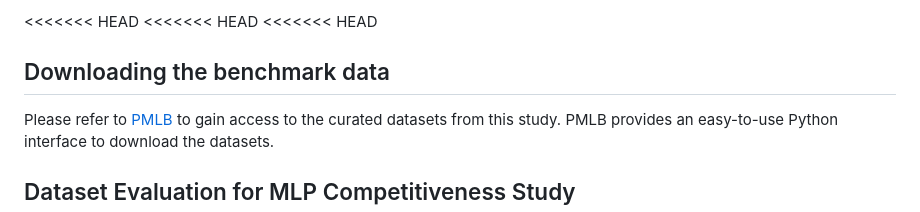
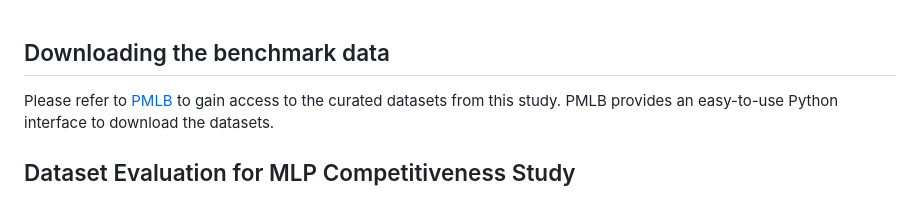
Before and after one commit to Eyong-Ebob/Comparative-Study-of-Bagging-Boosting-MLP-on-PMLB-Classification-Dataset, a Markdown page: README.md, the part around the change. Rendered like a GitHub page.

```diff
--- a/README.md
+++ b/README.md
@@ -1,6 +1,3 @@
-<<<<<<< HEAD
-<<<<<<< HEAD
-<<<<<<< HEAD
 ## Downloading the benchmark data
 
 Please refer to [PMLB](https://github.com/EpistasisLab/penn-ml-benchmarks) to gain access to the curated datasets from this study. PMLB provides an easy-to-use Python interface to download the datasets.
```
